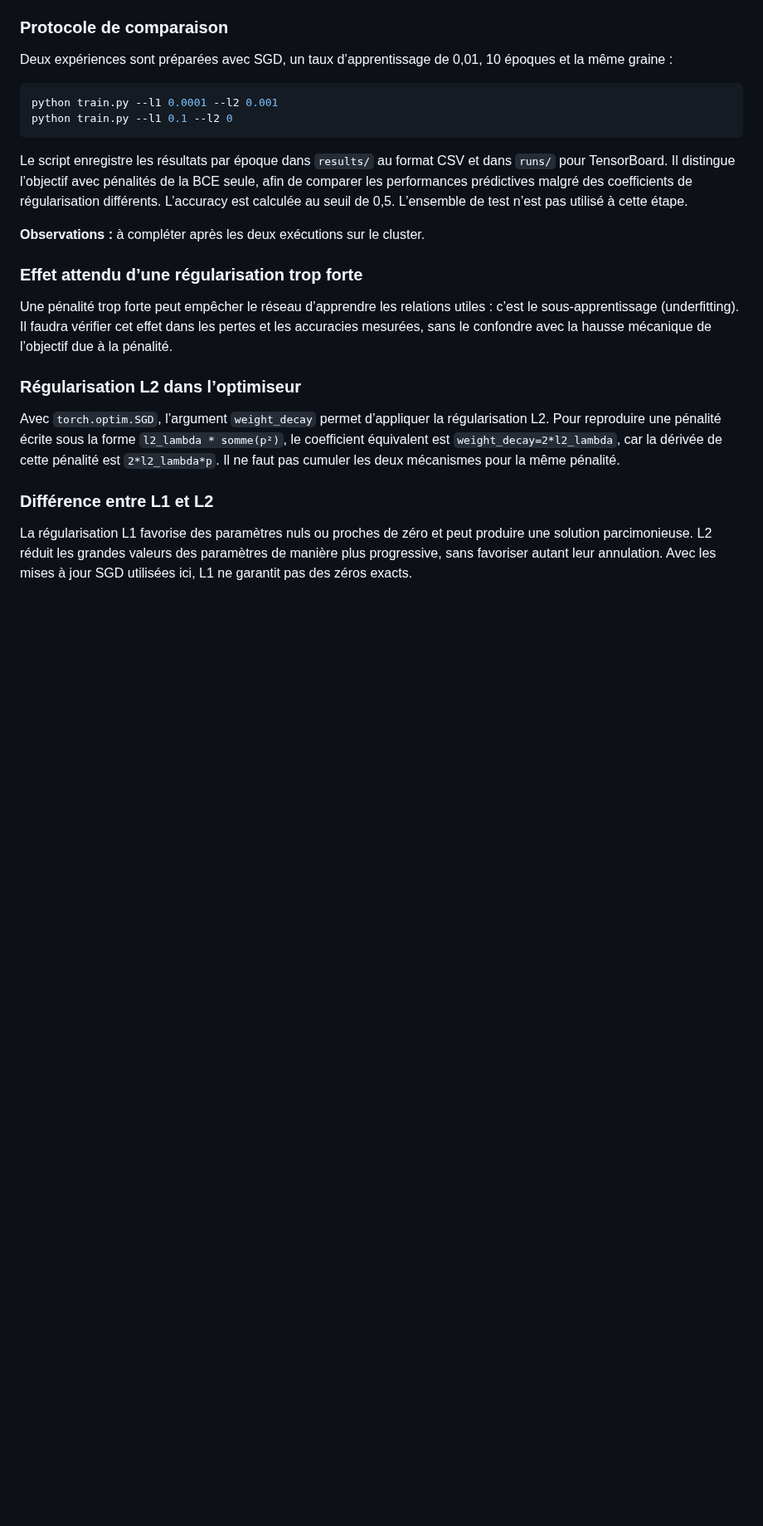
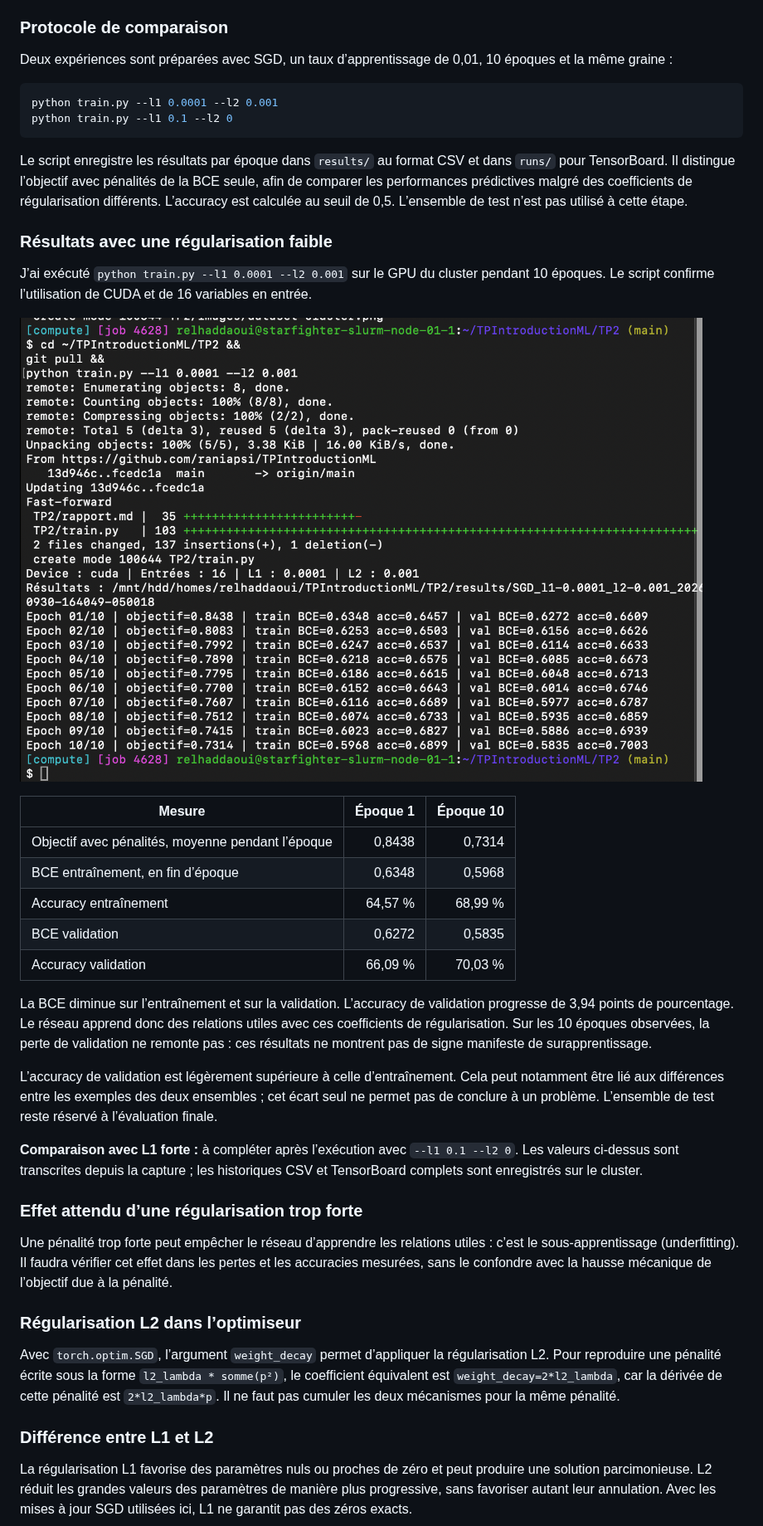
Before and after one commit to raniapsi/TPIntroductionML, a Markdown page: TP2/rapport.md, the part around one of its changes. Shown at 83% size. Rendered like a GitHub page; pictures changed too: TP2/images/regularisation-faible-cluster.png (added); blank space fills up the shorter version.

Commit message:
Consigne les resultats de regularisation faible et la capture

```diff
--- a/TP2/rapport.md
+++ b/TP2/rapport.md
@@ -82,7 +82,25 @@ python train.py --l1 0.1 --l2 0
 
 Le script enregistre les résultats par époque dans `results/` au format CSV et dans `runs/` pour TensorBoard. Il distingue l’objectif avec pénalités de la BCE seule, afin de comparer les performances prédictives malgré des coefficients de régularisation différents. L’accuracy est calculée au seuil de 0,5. L’ensemble de test n’est pas utilisé à cette étape.
 
-**Observations :** à compléter après les deux exécutions sur le cluster.
+### Résultats avec une régularisation faible
+
+J’ai exécuté `python train.py --l1 0.0001 --l2 0.001` sur le GPU du cluster pendant 10 époques. Le script confirme l’utilisation de CUDA et de 16 variables en entrée.
+
+![Entraînement sur le cluster avec une régularisation faible L1 et L2](images/regularisation-faible-cluster.png)
+
+| Mesure | Époque 1 | Époque 10 |
+| --- | ---: | ---: |
+| Objectif avec pénalités, moyenne pendant l’époque | 0,8438 | 0,7314 |
+| BCE entraînement, en fin d’époque | 0,6348 | 0,5968 |
+| Accuracy entraînement | 64,57 % | 68,99 % |
+| BCE validation | 0,6272 | 0,5835 |
+| Accuracy validation | 66,09 % | 70,03 % |
+
+La BCE diminue sur l’entraînement et sur la validation. L’accuracy de validation progresse de 3,94 points de pourcentage. Le réseau apprend donc des relations utiles avec ces coefficients de régularisation. Sur les 10 époques observées, la perte de validation ne remonte pas : ces résultats ne montrent pas de signe manifeste de surapprentissage.
+
+L’accuracy de validation est légèrement supérieure à celle d’entraînement. Cela peut notamment être lié aux différences entre les exemples des deux ensembles ; cet écart seul ne permet pas de conclure à un problème. L’ensemble de test reste réservé à l’évaluation finale.
+
+**Comparaison avec L1 forte :** à compléter après l’exécution avec `--l1 0.1 --l2 0`. Les valeurs ci-dessus sont transcrites depuis la capture ; les historiques CSV et TensorBoard complets sont enregistrés sur le cluster.
 
 ### Effet attendu d’une régularisation trop forte
 
```
Also changed, not shown: other parts of TP2/rapport.md (+1 -1 lines).
